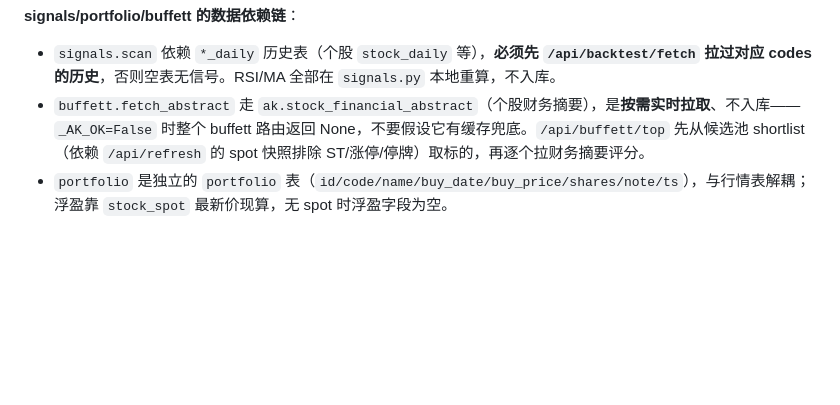
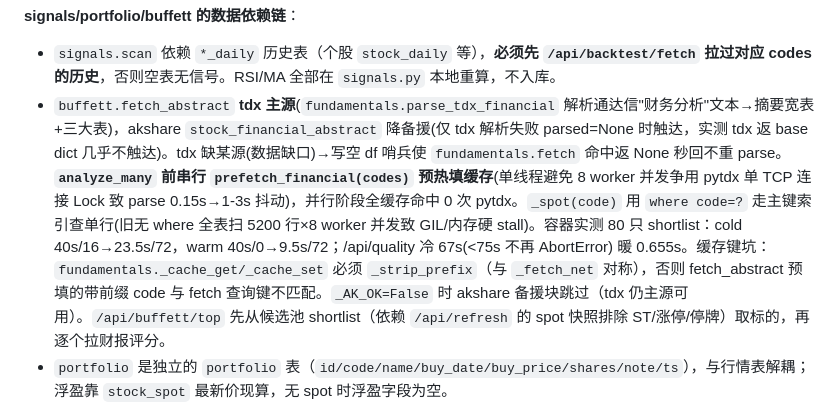
Before and after one commit to summer1112222/stock-screener, a Markdown page: CLAUDE.md, the part around one of its changes. Rendered like a GitHub page; blank space fills up the shorter version.

Commit message:
docs: CLAUDE.md 同步财报 tdx 主源化(四口径+哨兵+prefetch+_spot索引)
Co-Authored-By: Claude <noreply@anthropic.com>

```diff
--- a/CLAUDE.md
+++ b/CLAUDE.md
@@ -76,7 +76,7 @@ curl -X POST http://localhost:8000/api/refresh
 
 **signals/portfolio/buffett 的数据依赖链**：
 - `signals.scan` 依赖 `*_daily` 历史表（个股 `stock_daily` 等），**必须先 `/api/backtest/fetch` 拉过对应 codes 的历史**，否则空表无信号。RSI/MA 全部在 `signals.py` 本地重算，不入库。
-- `buffett.fetch_abstract` 走 `ak.stock_financial_abstract`（个股财务摘要），是**按需实时拉取**、不入库——`_AK_OK=False` 时整个 buffett 路由返回 None，不要假设它有缓存兜底。`/api/buffett/top` 先从候选池 shortlist（依赖 `/api/refresh` 的 spot 快照排除 ST/涨停/停牌）取标的，再逐个拉财务摘要评分。
+- `buffett.fetch_abstract` **tdx 主源**(`fundamentals.parse_tdx_financial` 解析通达信"财务分析"文本→摘要宽表+三大表)，akshare `stock_financial_abstract` 降备援(仅 tdx 解析失败 parsed=None 时触达，实测 tdx 返 base dict 几乎不触达)。tdx 缺某源(数据缺口)→写空 df 哨兵使 `fundamentals.fetch` 命中返 None 秒回不重 parse。**`analyze_many` 前串行 `prefetch_financial(codes)` 预热填缓存**(单线程避免 8 worker 并发争用 pytdx 单 TCP 连接 Lock 致 parse 0.15s→1-3s 抖动)，并行阶段全缓存命中 0 次 pytdx。`_spot(code)` 用 `where code=?` 走主键索引查单行(旧无 where 全表扫 5200 行×8 worker 并发致 GIL/内存硬 stall)。容器实测 80 只 shortlist：cold 40s/16→23.5s/72，warm 40s/0→9.5s/72；/api/quality 冷 67s(<75s 不再 AbortError) 暖 0.655s。缓存键坑：`fundamentals._cache_get/_cache_set` 必须 `_strip_prefix`（与 `_fetch_net` 对称），否则 fetch_abstract 预填的带前缀 code 与 fetch 查询键不匹配。`_AK_OK=False` 时 akshare 备援块跳过（tdx 仍主源可用）。`/api/buffett/top` 先从候选池 shortlist（依赖 `/api/refresh` 的 spot 快照排除 ST/涨停/停牌）取标的，再逐个拉财报评分。
 - `portfolio` 是独立的 `portfolio` 表（`id/code/name/buy_date/buy_price/shares/note/ts`），与行情表解耦；浮盈靠 `stock_spot` 最新价现算，无 spot 时浮盈字段为空。
 - **`smart_money_action.date` 列混有未来日期**（限售解禁通道把未来解禁日 `as_of` 也写进 `date`）。`screener/smart_money.today_list` 省略 date 时取"最新日期"**必须封顶 today**（`where="date <= ?"` today），否则 `order_by date DESC` 取到未来解禁日（如 2026-08-31），`date BETWEEN start AND 未来` 把今日真实资金流/龙虎榜全过滤掉，today 视图只剩未来解禁行——即"深查主力没效果"的根因。改 `today_list` 默认窗口逻辑时勿去掉这层封顶。
 
```
Also changed, not shown: other parts of CLAUDE.md (+2 -2 lines).
